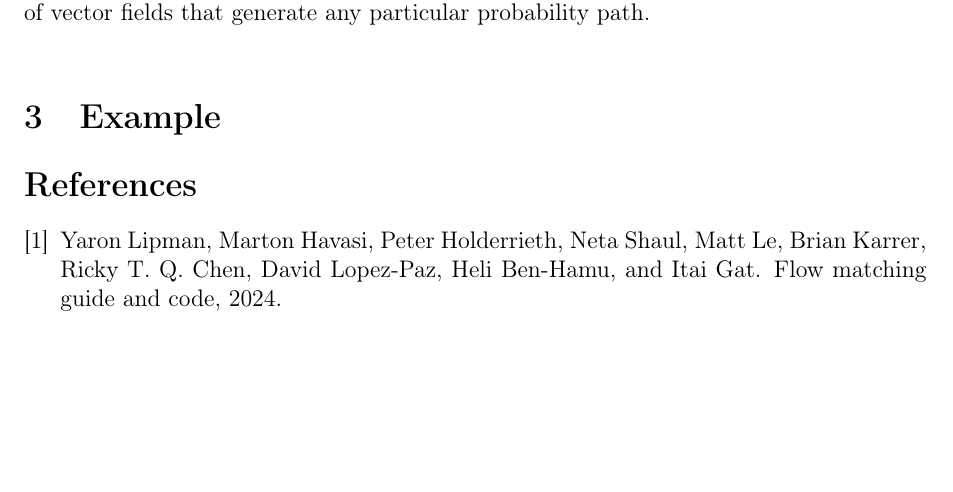
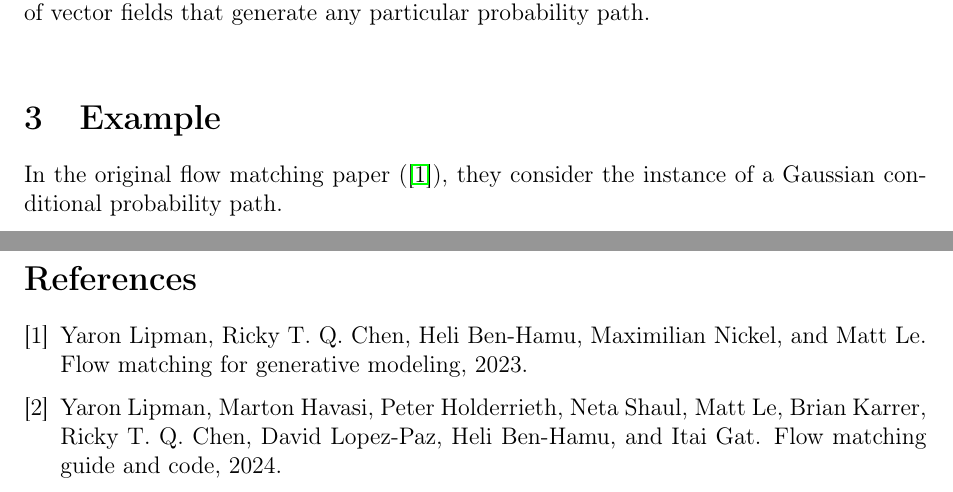
Before and after one commit to SamyBraik/InternshipProduction, a LaTeX document (FlowMatching/flowmatching.tex, which reads FlowMatching/references.bib): part of page 3 of 3 before the commit and two parts of pages 3 and 4 of 4 after it, the two joined at a grey line, cut so that both start at the same text, the shorter picture padded with empty space. The pictures show the PDF file FlowMatching/flowmatching.pdf that the author committed with the source.

Commit message:
started the example section

```diff
--- a/FlowMatching/flowmatching.tex
+++ b/FlowMatching/flowmatching.tex
@@ -130,6 +129,7 @@ So the focus is now on designing a conditional probability path and vector field
 
 
 \section{Example}
+In the original flow matching paper (\cite{lipman2023flowmatchinggenerativemodeling}), they consider the instance of a Gaussian conditional probability path.
 
 
 \bibliographystyle{plain}
--- a/FlowMatching/references.bib
+++ b/FlowMatching/references.bib
@@ -7,3 +7,7 @@
       primaryClass={cs.LG},
       url={https://arxiv.org/abs/2412.06264},
 }
+@misc{lipman2023flowmatchinggenerativemodeling,
+      title={Flow Matching for Generative Modeling},
+      author={Yaron Lipman and Ricky T. Q. Chen and Heli Ben-Hamu and Maximilian Nickel and Matt Le},
+      year={2023},
```
Also changed, not shown: FlowMatching/flowmatching.bbl, FlowMatching/flowmatching.pdf, FlowMatching/flowmatching.tex (3 more changed lines), FlowMatching/references.bib (5 more changed lines), 5 other files.
